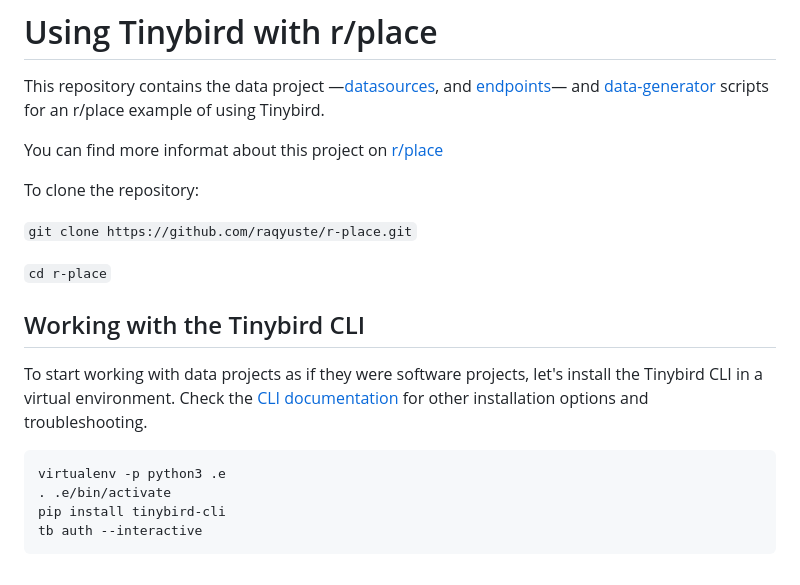
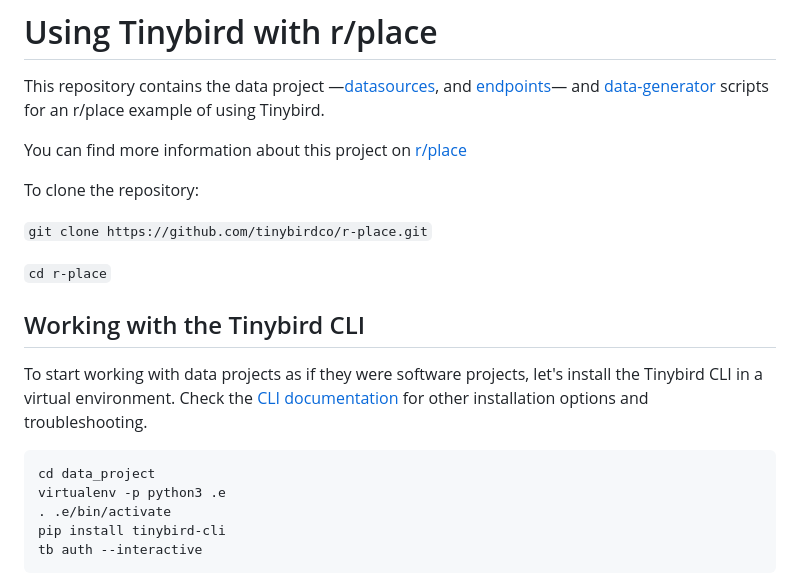
Before and after one commit to tinybirdco/r-place, a Markdown page: data_project/README.md, the part around the change printed below. GitHub-like rendering.

````diff
--- a/data_project/README.md
+++ b/data_project/README.md
@@ -2,11 +2,11 @@
 
 This repository contains the data project —[datasources](./datasources), and [endpoints](./endpoints)— and [data-generator](./rplace.py) scripts for an r/place example of using Tinybird.
 
-You can find more informat about this project on [r/place](https://www.reddit.com/r/place/)
+You can find more information about this project on [r/place](https://www.reddit.com/r/place/)
 
 To clone the repository:
 
-`git clone https://github.com/raqyuste/r-place.git`
+`git clone https://github.com/tinybirdco/r-place.git`
 
 `cd r-place`
 
@@ -16,6 +16,7 @@ To start working with data projects as if they were software projects, let's ins
 Check the [CLI documentation](https://docs.tinybird.co/cli.html) for other installation options and troubleshooting.
 
 ```bash
+cd data_project
 virtualenv -p python3 .e
 . .e/bin/activate
 pip install tinybird-cli
````
Also changed, not shown: other parts of data_project/README.md (+22 -0 lines), assets/canvas.png (added), 1 other file.
